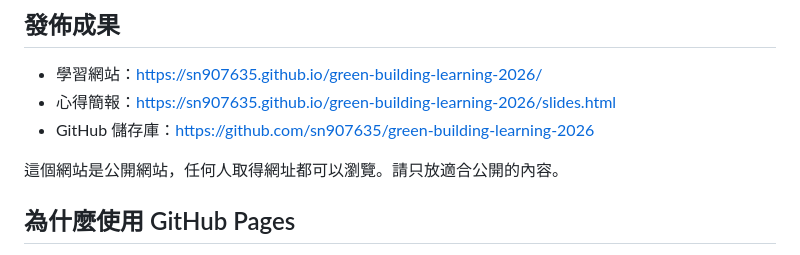
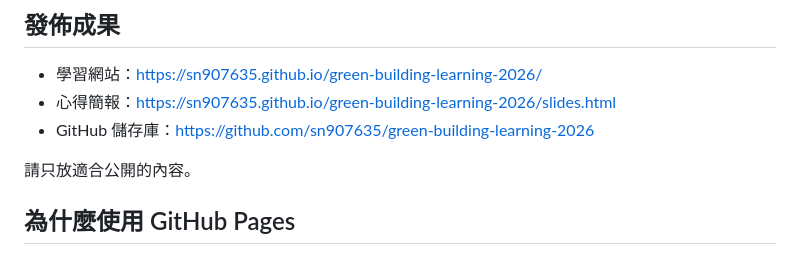
Before and after one commit to sn907635/green-building-learning-2026, a Markdown page: docs/github-pages-publishing-guide.md, the part around the change. GitHub-like rendering.

Commit message:
修改文字
修改文字

```diff
--- a/docs/github-pages-publishing-guide.md
+++ b/docs/github-pages-publishing-guide.md
@@ -8,7 +8,7 @@
 - 心得簡報：https://sn907635.github.io/green-building-learning-2026/slides.html
 - GitHub 儲存庫：https://github.com/sn907635/green-building-learning-2026
 
-這個網站是公開網站，任何人取得網址都可以瀏覽。請只放適合公開的內容。
+請只放適合公開的內容。
 
 ## 為什麼使用 GitHub Pages
 
```
